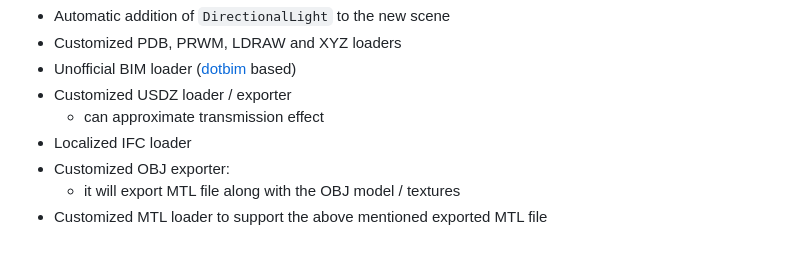
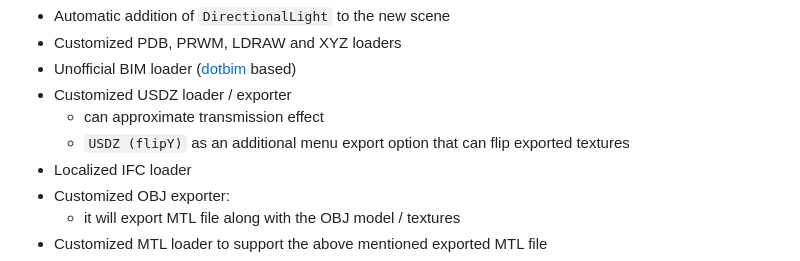
Before and after one commit to GitHubDragonFly/Localized_3js, a Markdown page: README.md, the part around the change. Drawn GitHub-style.

```diff
--- a/README.md
+++ b/README.md
@@ -86,6 +86,7 @@ Customized features would be mainly Editor related:
 - Unofficial BIM loader ([dotbim](https://github.com/ricaun/dotbim.three.js) based)
 - Customized USDZ loader / exporter
   - can approximate transmission effect
+  - `USDZ (flipY)` as an additional menu export option that can flip exported textures
 - Localized IFC loader
 - Customized OBJ exporter:
   - it will export MTL file along with the OBJ model / textures
```
